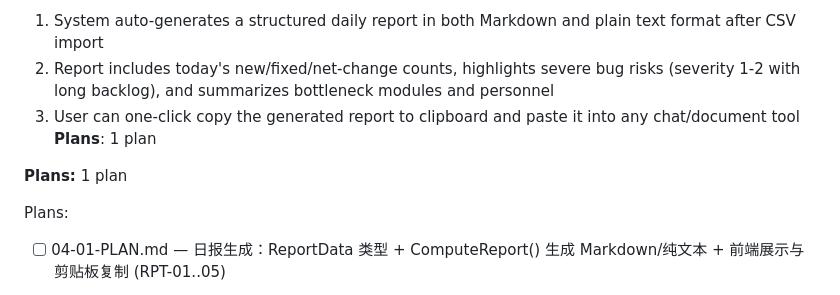
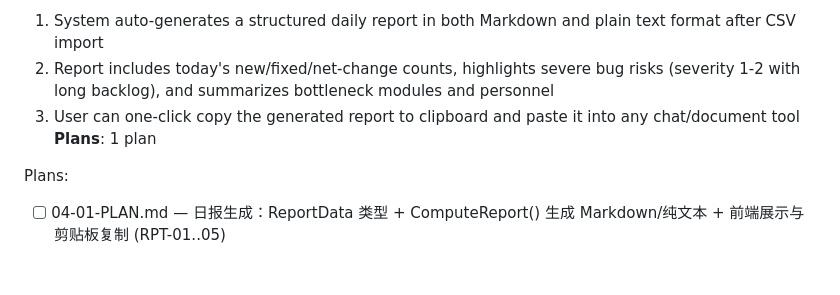
Before and after one commit to meltingBlue3/go-bug-analysis, a Markdown page: .planning/ROADMAP.md, the part around the change. GitHub-like rendering; blank space fills up the shorter version.

```diff
--- a/.planning/ROADMAP.md
+++ b/.planning/ROADMAP.md
@@ -67,8 +67,6 @@ Plans:
   3. User can one-click copy the generated report to clipboard and paste it into any chat/document tool
 **Plans**: 1 plan
 
-**Plans:** 1 plan
-
 Plans:
 - [ ] 04-01-PLAN.md — 日报生成：ReportData 类型 + ComputeReport() 生成 Markdown/纯文本 + 前端展示与剪贴板复制 (RPT-01..05)
 
```
Also changed, not shown: 1 other file.
